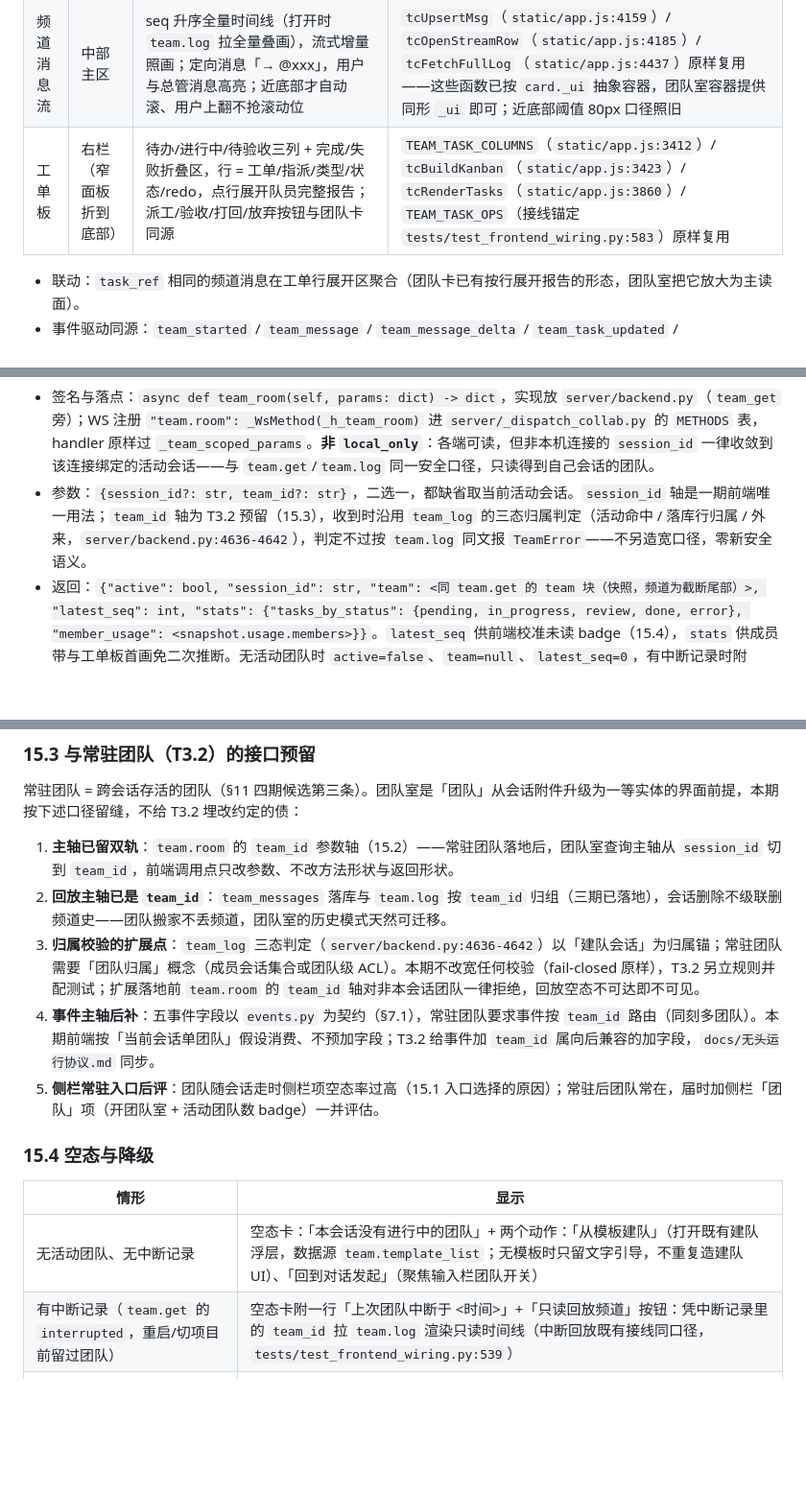
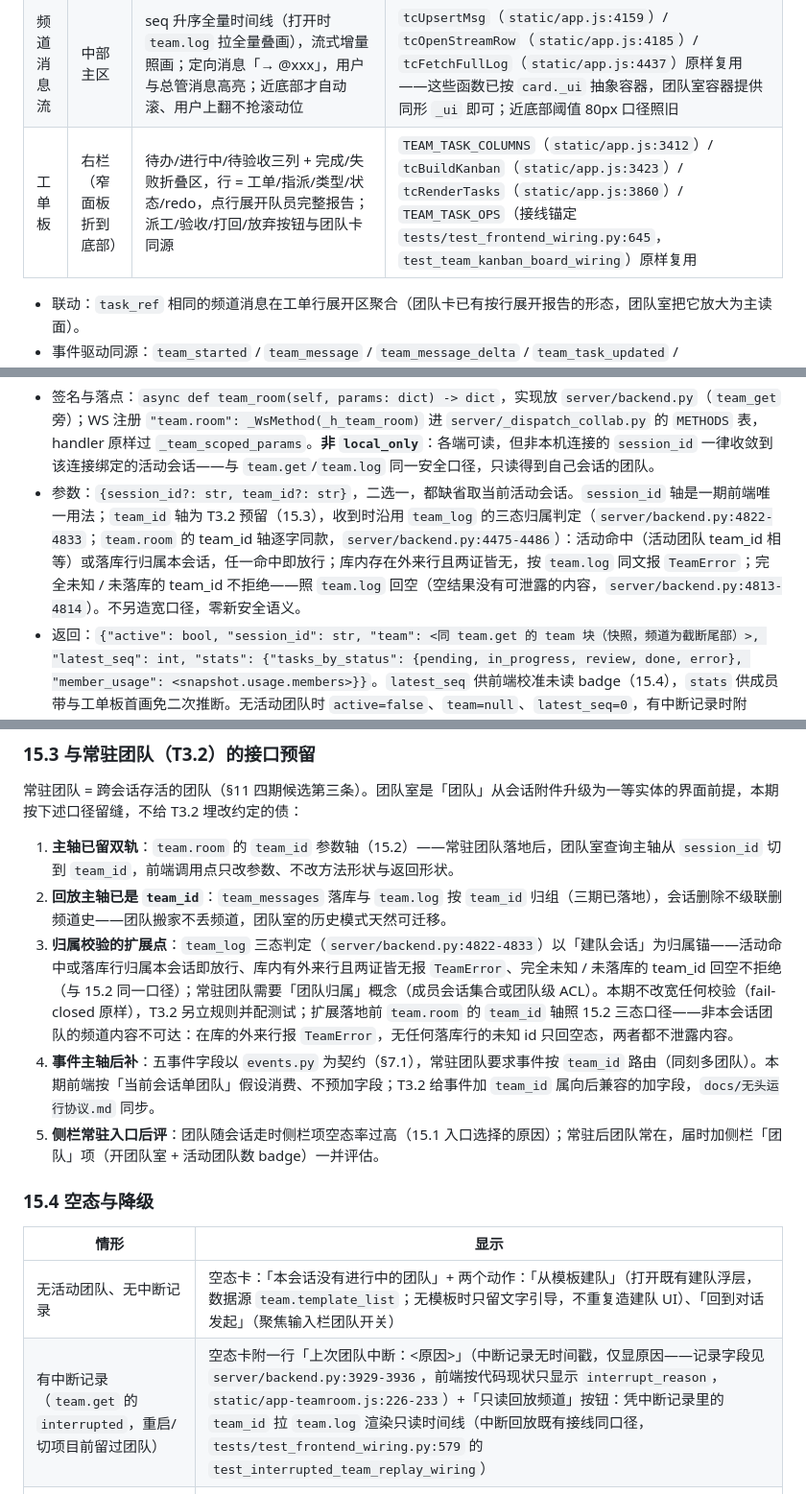
Before and after one commit to Sky-scrape/SkySheep, a Markdown page: docs/团队模式设计.md, 3 parts joined by grey strips. Shown at 96% size. Rendered like a GitHub page; blank space fills up the shorter version.

Commit message:
docs(团队): §15 规格与实现对齐——15.2/15.3.3 的 team_id 归属统一成 team_log 实际三态口径（活动命中/落库行归属本会话任一放行、库内外来行两证皆无报 TeamError、完全未知未落库 id 回空不拒绝），不再写「一律拒绝」；15.4 中断空态照实现补「中断记录无时间戳，仅显原因」（前端只显 interrupt_reason）；15.1 TEAM_TASK_OPS 接线锚定行号改准（test_frontend_wiring.py:645 的 test_team_kanban_board_wiring，同表顺带修正中断回放锚点 :539→:579）

```diff
--- a/docs/团队模式设计.md
+++ b/docs/团队模式设计.md
@@ -364,7 +364,7 @@
 |---|---|---|---|
 | 成员带 | 顶部横排 | 总管卡 + 队员卡：厂商 logo（`static/logos/`）+ 成员名 + 人设 + 名下工单计数（按状态）+ 停滞标记（AI 总管模式的 `director.stalled`）；点击成员卡 = 消息流过滤 @ 该成员，再点解除 | 名册渲染复用 `buildTeamCard`（`static/app.js:3546`，回放卡以 `team.roster` 喂入同 `app.js:4404`） |
 | 频道消息流 | 中部主区 | seq 升序全量时间线（打开时 `team.log` 拉全量叠画），流式增量照画；定向消息「→ @xxx」，用户与总管消息高亮；近底部才自动滚、用户上翻不抢滚动位 | `tcUpsertMsg`（`static/app.js:4159`）/ `tcOpenStreamRow`（`static/app.js:4185`）/ `tcFetchFullLog`（`static/app.js:4437`）原样复用——这些函数已按 `card._ui` 抽象容器，团队室容器提供同形 `_ui` 即可；近底部阈值 80px 口径照旧 |
-| 工单板 | 右栏（窄面板折到底部） | 待办/进行中/待验收三列 + 完成/失败折叠区，行 = 工单/指派/类型/状态/redo，点行展开队员完整报告；派工/验收/打回/放弃按钮与团队卡同源 | `TEAM_TASK_COLUMNS`（`static/app.js:3412`）/ `tcBuildKanban`（`static/app.js:3423`）/ `tcRenderTasks`（`static/app.js:3860`）/ `TEAM_TASK_OPS`（接线锚定 `tests/test_frontend_wiring.py:583`）原样复用 |
+| 工单板 | 右栏（窄面板折到底部） | 待办/进行中/待验收三列 + 完成/失败折叠区，行 = 工单/指派/类型/状态/redo，点行展开队员完整报告；派工/验收/打回/放弃按钮与团队卡同源 | `TEAM_TASK_COLUMNS`（`static/app.js:3412`）/ `tcBuildKanban`（`static/app.js:3423`）/ `tcRenderTasks`（`static/app.js:3860`）/ `TEAM_TASK_OPS`（接线锚定 `tests/test_frontend_wiring.py:645`，`test_team_kanban_board_wiring`）原样复用 |
 
 - 联动：`task_ref` 相同的频道消息在工单行展开区聚合（团队卡已有按行展开报告的形态，团队室把它放大为主读面）。
 - 事件驱动同源：`team_started` / `team_message` / `team_message_delta` / `team_task_updated` / `team_finished` 五事件的既有分发（`static/app.js:5054-5058`）在喂团队卡的同时喂团队室容器——同一套 `tc*` 函数，不存在第二份渲染逻辑；页签未打开时不渲染、只累计未读 badge（15.4）。
@@ -386,7 +386,7 @@
 新增只读方法一个：**`team.room`**（团队室聚合探针；页签激活/会话切换/断线重连各调一次，替代「`team.get` + 从尾部推断最新 seq」的拼装）：
 
 - 签名与落点：`async def team_room(self, params: dict) -> dict`，实现放 `server/backend.py`（`team_get` 旁）；WS 注册 `"team.room": _WsMethod(_h_team_room)` 进 `server/_dispatch_collab.py` 的 `METHODS` 表，handler 原样过 `_team_scoped_params`。**非 `local_only`**：各端可读，但非本机连接的 `session_id` 一律收敛到该连接绑定的活动会话——与 `team.get`/`team.log` 同一安全口径，只读得到自己会话的团队。
-- 参数：`{session_id?: str, team_id?: str}`，二选一，都缺省取当前活动会话。`session_id` 轴是一期前端唯一用法；`team_id` 轴为 T3.2 预留（15.3），收到时沿用 `team_log` 的三态归属判定（活动命中 / 落库行归属 / 外来，`server/backend.py:4636-4642`），判定不过按 `team.log` 同文报 `TeamError`——不另造宽口径，零新安全语义。
+- 参数：`{session_id?: str, team_id?: str}`，二选一，都缺省取当前活动会话。`session_id` 轴是一期前端唯一用法；`team_id` 轴为 T3.2 预留（15.3），收到时沿用 `team_log` 的三态归属判定（`server/backend.py:4822-4833`；`team.room` 的 team_id 轴逐字同款，`server/backend.py:4475-4486`）：活动命中（活动团队 team_id 相等）或落库行归属本会话，任一命中即放行；库内存在外来行且两证皆无，按 `team.log` 同文报 `TeamError`；完全未知 / 未落库的 team_id 不拒绝——照 `team.log` 回空（空结果没有可泄露的内容，`server/backend.py:4813-4814`）。不另造宽口径，零新安全语义。
 - 返回：`{"active": bool, "session_id": str, "team": <同 team.get 的 team 块（快照，频道为截断尾部）>, "latest_seq": int, "stats": {"tasks_by_status": {pending, in_progress, review, done, error}, "member_usage": <snapshot.usage.members>}}`。`latest_seq` 供前端校准未读 badge（15.4），`stats` 供成员带与工单板首画免二次推断。无活动团队时 `active=false`、`team=null`、`latest_seq=0`，有中断记录时附 `interrupted`（同 `team.get` 口径）。
 - 为什么只加这一个：历史多团队列表（按项目列出全部有频道史的团队）要跨 `session_id` 归组查 `team_messages`，归属边界是 T3.2「团队归属」概念的一部分，一期不做（见 15.3.3）。
 - 测试落点：`tests/test_team.py` 加协议用例（活动团队聚合形状 / 无团队空态 / interrupted 附带 / `team_id` 外来拒绝同 `team.log`）；`tests/test_ws_e2e.py` 加真实 socket 用例（建队 → `team.room` 取齐 → 收队后回放态）；`tests/test_frontend_wiring.py` 加接线锚定（`TAB_META` 页签、`loadTeamRoom` 调 `team.room`、三分区复用 `tc*` 函数名）。
@@ -397,7 +397,7 @@
 
 1. **主轴已留双轨**：`team.room` 的 `team_id` 参数轴（15.2）——常驻团队落地后，团队室查询主轴从 `session_id` 切到 `team_id`，前端调用点只改参数、不改方法形状与返回形状。
 2. **回放主轴已是 `team_id`**：`team_messages` 落库与 `team.log` 按 `team_id` 归组（三期已落地），会话删除不级联删频道史——团队搬家不丢频道，团队室的历史模式天然可迁移。
-3. **归属校验的扩展点**：`team_log` 三态判定（`server/backend.py:4636-4642`）以「建队会话」为归属锚；常驻团队需要「团队归属」概念（成员会话集合或团队级 ACL）。本期不改宽任何校验（fail-closed 原样），T3.2 另立规则并配测试；扩展落地前 `team.room` 的 `team_id` 轴对非本会话团队一律拒绝，回放空态不可达即不可见。
+3. **归属校验的扩展点**：`team_log` 三态判定（`server/backend.py:4822-4833`）以「建队会话」为归属锚——活动命中或落库行归属本会话即放行、库内有外来行且两证皆无报 `TeamError`、完全未知 / 未落库的 team_id 回空不拒绝（与 15.2 同一口径）；常驻团队需要「团队归属」概念（成员会话集合或团队级 ACL）。本期不改宽任何校验（fail-closed 原样），T3.2 另立规则并配测试；扩展落地前 `team.room` 的 `team_id` 轴照 15.2 三态口径——非本会话团队的频道内容不可达：在库的外来行报 `TeamError`，无任何落库行的未知 id 只回空态，两者都不泄露内容。
 4. **事件主轴后补**：五事件字段以 `events.py` 为契约（§7.1），常驻团队要求事件按 `team_id` 路由（同刻多团队）。本期前端按「当前会话单团队」假设消费、不预加字段；T3.2 给事件加 `team_id` 属向后兼容的加字段，`docs/无头运行协议.md` 同步。
 5. **侧栏常驻入口后评**：团队随会话走时侧栏项空态率过高（15.1 入口选择的原因）；常驻后团队常在，届时加侧栏「团队」项（开团队室 + 活动团队数 badge）一并评估。
 
@@ -406,7 +406,7 @@
 | 情形 | 显示 |
 |---|---|
 | 无活动团队、无中断记录 | 空态卡：「本会话没有进行中的团队」+ 两个动作：「从模板建队」（打开既有建队浮层，数据源 `team.template_list`；无模板时只留文字引导，不重复造建队 UI）、「回到对话发起」（聚焦输入栏团队开关） |
-| 有中断记录（`team.get` 的 `interrupted`，重启/切项目前留过团队） | 空态卡附一行「上次团队中断于 <时间>」+「只读回放频道」按钮：凭中断记录里的 `team_id` 拉 `team.log` 渲染只读时间线（中断回放既有接线同口径，`tests/test_frontend_wiring.py:539`） |
+| 有中断记录（`team.get` 的 `interrupted`，重启/切项目前留过团队） | 空态卡附一行「上次团队中断：<原因>」（中断记录无时间戳，仅显原因——记录字段见 `server/backend.py:3929-3936`，前端按代码现状只显示 `interrupt_reason`，`static/app-teamroom.js:226-233`）+「只读回放频道」按钮：凭中断记录里的 `team_id` 拉 `team.log` 渲染只读时间线（中断回放既有接线同口径，`tests/test_frontend_wiring.py:579` 的 `test_interrupted_team_replay_wiring`） |
 | 团队已终态（done / aborted / 轮次耗尽 / 预算越线） | 只读团队室：工单板无操作按钮、头部无收队/交付（同 `buildTeamReplayCard` 的 `card._finished` 口径，`static/app.js:4413`），成员带照常展示 |
 | `team.log` 拉不到 / 库内零记录（旧版本团队没落过库） | 退回 `team.get` 快照的截断尾部渲染（两级容错既有口径，`static/app.js:4430` 注释块） |
 | 后端不可达 / 请求失败 | 页签内错误行 +「重试」按钮（`loadTeamRoom(force)` 复用），不发全局 Notice |
```
